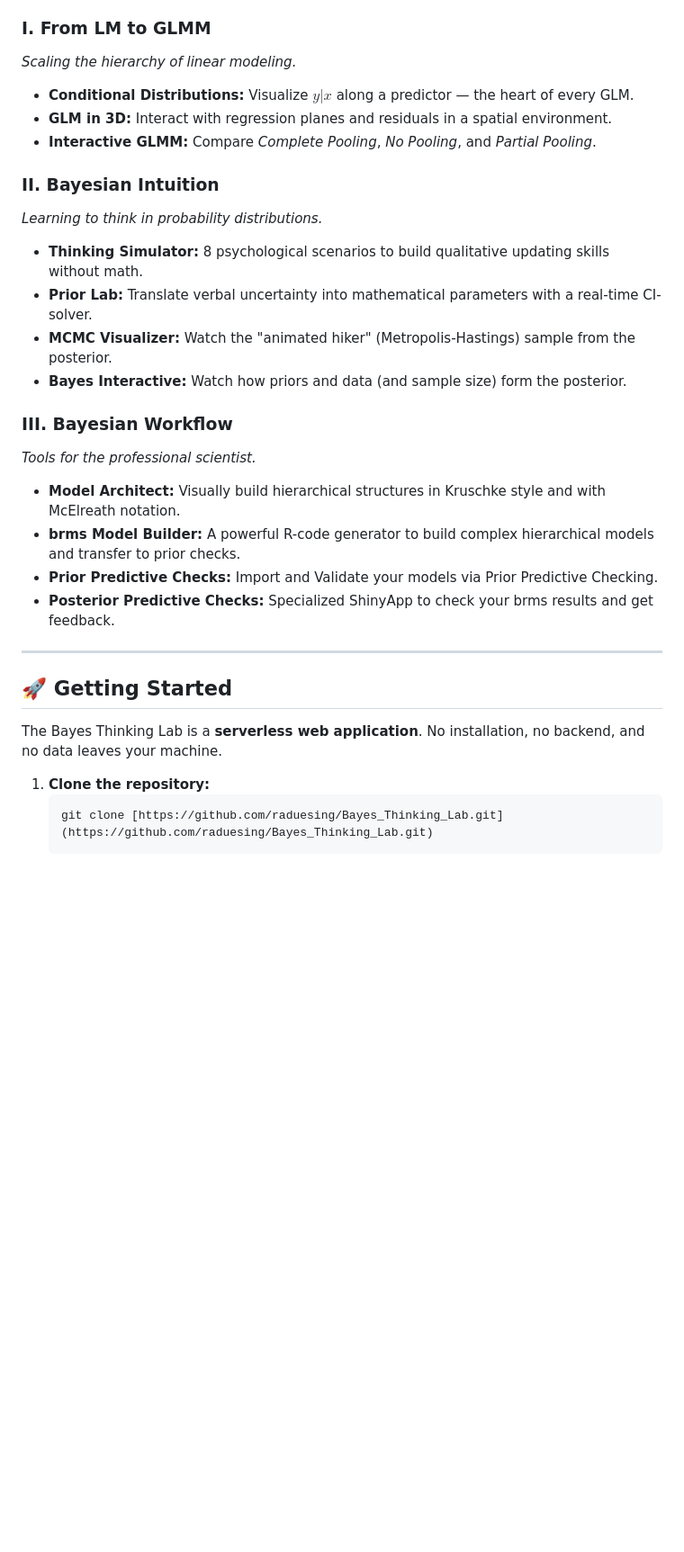
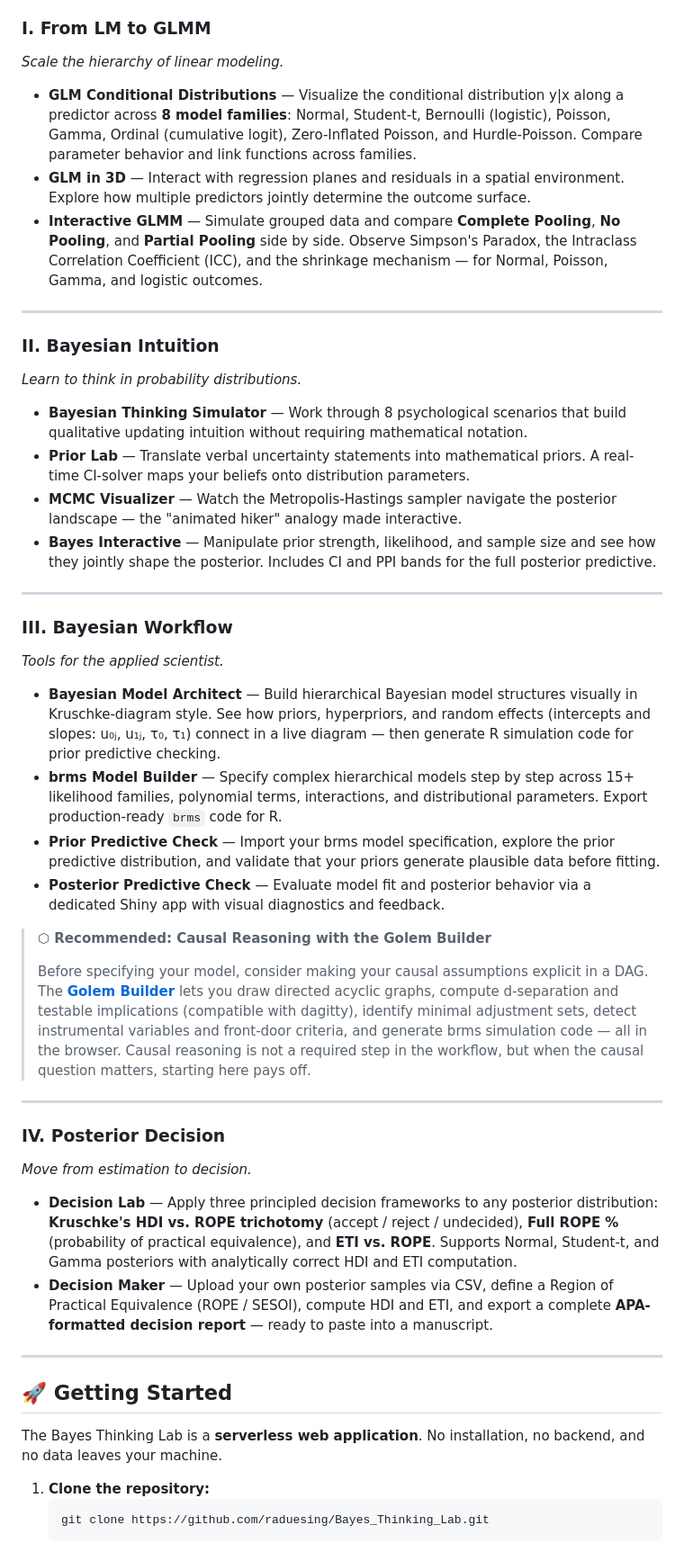
Before and after one commit to raduesing/Bayes_Thinking_Lab, a Markdown page: README.md, the part around one of its changes. Shown at 90% size. Drawn GitHub-style; blank space fills up the shorter version.

````diff
--- a/README.md
+++ b/README.md
@@ -41,23 +59,42 @@ The lab is structured into four logical modules that guide users from undergradu
 
 ### I. From LM to GLMM
-*Scaling the hierarchy of linear modeling.*
-* **Conditional Distributions:** Visualize $y|x$ along a predictor — the heart of every GLM.
-* **GLM in 3D:** Interact with regression planes and residuals in a spatial environment.
-* **Interactive GLMM:** Compare *Complete Pooling*, *No Pooling*, and *Partial Pooling*.
+*Scale the hierarchy of linear modeling.*
+
+* **GLM Conditional Distributions** — Visualize the conditional distribution y|x along a predictor across **8 model families**: Normal, Student-t, Bernoulli (logistic), Poisson, Gamma, Ordinal (cumulative logit), Zero-Inflated Poisson, and Hurdle-Poisson. Compare parameter behavior and link functions across families.
+* **GLM in 3D** — Interact with regression planes and residuals in a spatial environment. Explore how multiple predictors jointly determine the outcome surface.
+* **Interactive GLMM** — Simulate grouped data and compare **Complete Pooling**, **No Pooling**, and **Partial Pooling** side by side. Observe Simpson's Paradox, the Intraclass Correlation Coefficient (ICC), and the shrinkage mechanism — for Normal, Poisson, Gamma, and logistic outcomes.
+
+---
 
 ### II. Bayesian Intuition
-*Learning to think in probability distributions.*
-* **Thinking Simulator:** 8 psychological scenarios to build qualitative updating skills without math.
-* **Prior Lab:** Translate verbal uncertainty into mathematical parameters with a real-time CI-solver.
-* **MCMC Visualizer:** Watch the "animated hiker" (Metropolis-Hastings) sample from the posterior.
-* **Bayes Interactive:** Watch how priors and data (and sample size) form the posterior.
+*Learn to think in probability distributions.*
+
+* **Bayesian Thinking Simulator** — Work through 8 psychological scenarios that build qualitative updating intuition without requiring mathematical notation.
+* **Prior Lab** — Translate verbal uncertainty statements into mathematical priors. A real-time CI-solver maps your beliefs onto distribution parameters.
+* **MCMC Visualizer** — Watch the Metropolis-Hastings sampler navigate the posterior landscape — the "animated hiker" analogy made interactive.
+* **Bayes Interactive** — Manipulate prior strength, likelihood, and sample size and see how they jointly shape the posterior. Includes CI and PPI bands for the full posterior predictive.
+
+---
 
 ### III. Bayesian Workflow
-*Tools for the professional scientist.*
-* **Model Architect:** Visually build hierarchical structures in Kruschke style and with McElreath notation.
-* **brms Model Builder:** A powerful R-code generator to build complex hierarchical models and transfer to prior checks.
-* **Prior Predictive Checks:** Import and Validate your models via Prior Predictive Checking.
-* **Posterior Predictive Checks:** Specialized ShinyApp to check your brms results and get feedback.
+*Tools for the applied scientist.*
+
+* **Bayesian Model Architect** — Build hierarchical Bayesian model structures visually in Kruschke-diagram style. See how priors, hyperpriors, and random effects (intercepts and slopes: u₀ⱼ, u₁ⱼ, τ₀, τ₁) connect in a live diagram — then generate R simulation code for prior predictive checking.
+* **brms Model Builder** — Specify complex hierarchical models step by step across 15+ likelihood families, polynomial terms, interactions, and distributional parameters. Export production-ready `brms` code for R.
+* **Prior Predictive Check** — Import your brms model specification, explore the prior predictive distribution, and validate that your priors generate plausible data before fitting.
+* **Posterior Predictive Check** — Evaluate model fit and posterior behavior via a dedicated Shiny app with visual diagnostics and feedback.
+
+> **⬡ Recommended: Causal Reasoning with the Golem Builder**
+>
+> Before specifying your model, consider making your causal assumptions explicit in a DAG. The **[Golem Builder](Golem_builder.html)** lets you draw directed acyclic graphs, compute d-separation and testable implications (compatible with dagitty), identify minimal adjustment sets, detect instrumental variables and front-door criteria, and generate brms simulation code — all in the browser. Causal reasoning is not a required step in the workflow, but when the causal question matters, starting here pays off.
+
+---
+
+### IV. Posterior Decision
+*Move from estimation to decision.*
+
+* **Decision Lab** — Apply three principled decision frameworks to any posterior distribution: **Kruschke's HDI vs. ROPE trichotomy** (accept / reject / undecided), **Full ROPE %** (probability of practical equivalence), and **ETI vs. ROPE**. Supports Normal, Student-t, and Gamma posteriors with analytically correct HDI and ETI computation.
+* **Decision Maker** — Upload your own posterior samples via CSV, define a Region of Practical Equivalence (ROPE / SESOI), compute HDI and ETI, and export a complete **APA-formatted decision report** — ready to paste into a manuscript.
 
 ---
 
@@ -65,8 +102,7 @@ The lab is structured into four logical modules that guide users from undergradu
 
 The Bayes Thinking Lab is a **serverless web application**. No installation, no backend, and no data leaves your machine.
 
-1.  **Clone the repository:**
+1. **Clone the repository:**
     ```bash
-    git clone [https://github.com/raduesing/Bayes_Thinking_Lab.git]
-    (https://github.com/raduesing/Bayes_Thinking_Lab.git)
+    git clone https://github.com/raduesing/Bayes_Thinking_Lab.git
     ```
````
Also changed, not shown: other parts of README.md (+54 -34 lines).
